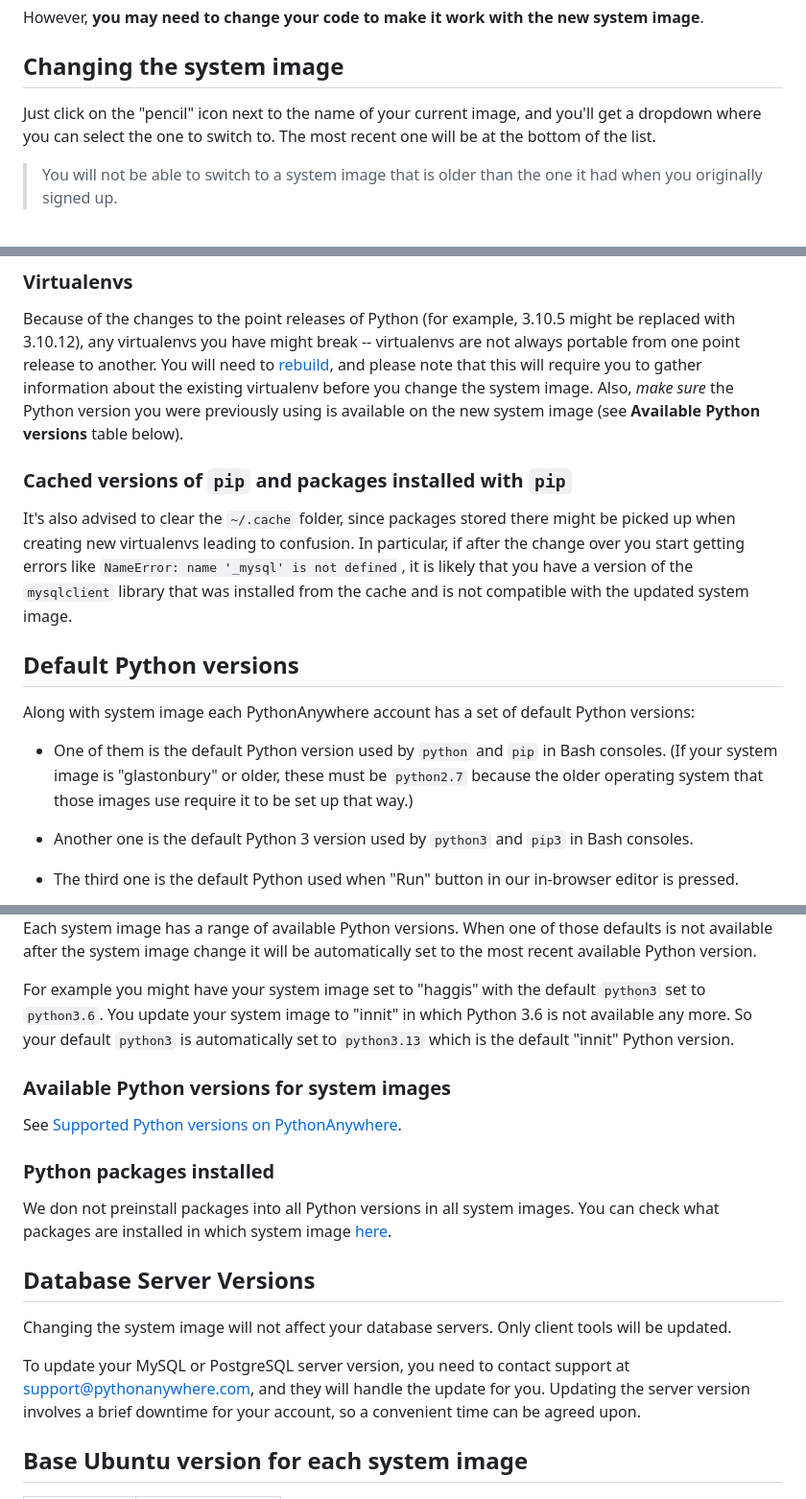
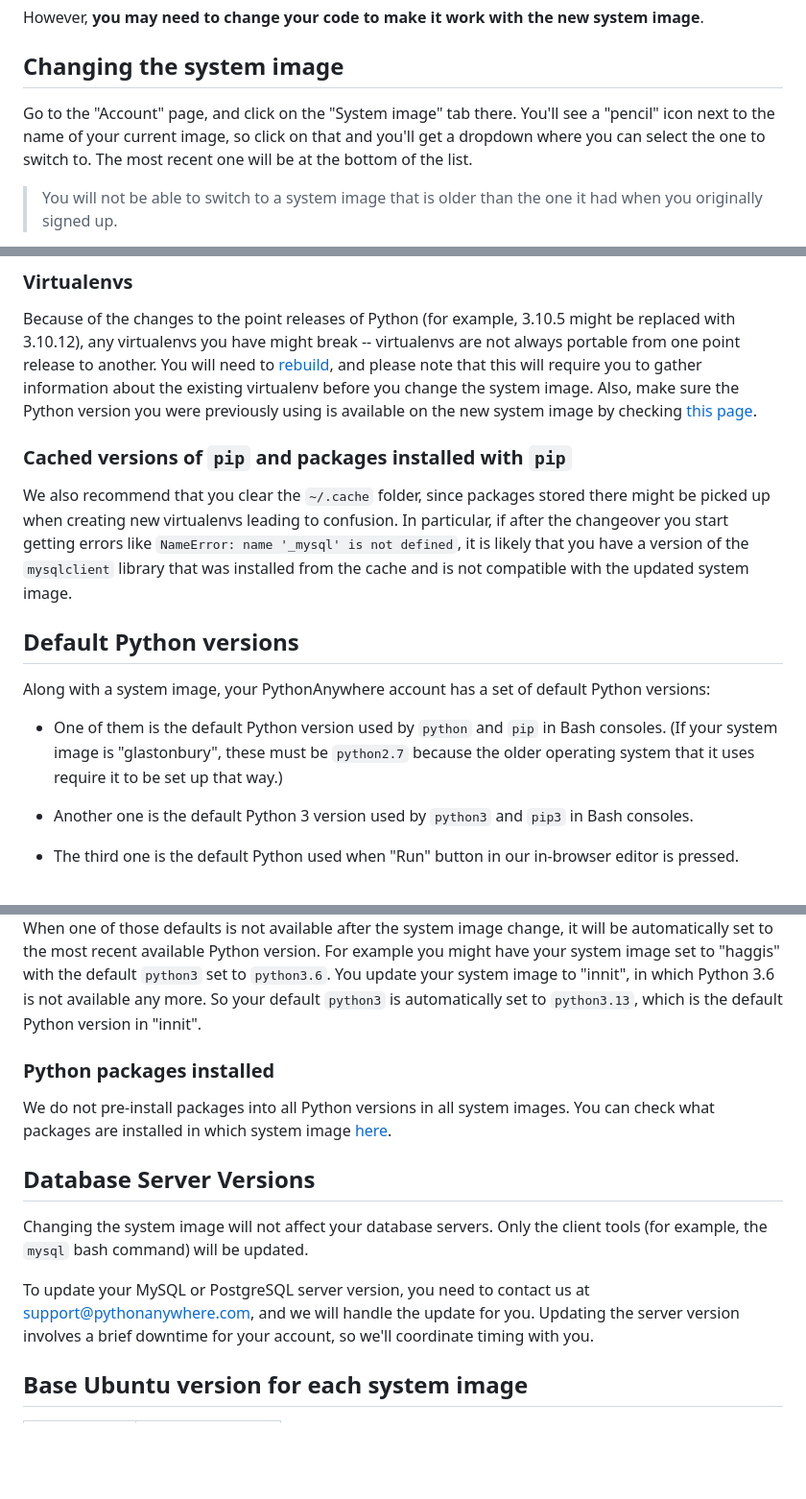
Before and after one commit to pythonanywhere/help_pages, a Markdown page: articles/ChangingSystemImage.md, 3 parts joined by grey strips. Shown at 96% size. Rendered like a GitHub page; blank space fills up the shorter version.

Commit message:
PA-1186: Tweaks to changing system  image page.

```diff
--- a/articles/ChangingSystemImage.md
+++ b/articles/ChangingSystemImage.md
@@ -19,7 +19,8 @@ system image**.
 
 ## Changing the system image
 
-Just click on the "pencil" icon next to the name of your current image, and
+Go to the "Account" page, and click on the "System image" tab there.  You'll see
+a "pencil" icon next to the name of your current image, so click on that and
 you'll get a dropdown where you can select the one to switch to. The most
 recent one will be at the bottom of the list.
 
@@ -59,27 +60,27 @@ virtualenvs you have might break -- virtualenvs are not always
 portable from one point release to another. You will need to
 [rebuild](/pages/RebuildingVirtualenvs), and please note that this will require
 you to gather information about the existing virtualenv before you change
-the system image.  Also, *make sure* the Python
+the system image.  Also, make sure the Python
 version you were previously using is available on the new system image
-(see **Available Python versions** table below).
+by checking [this page](/pages/PythonVersions).
 
 ### Cached versions of `pip` and packages installed with `pip`
 
-It's also advised to clear the `~/.cache` folder, since packages
+We also recommend that you clear the `~/.cache` folder, since packages
 stored there might be picked up when creating new virtualenvs leading
-to confusion.  In particular, if after the change over you start getting
+to confusion.  In particular, if after the changeover you start getting
 errors like `NameError: name '_mysql' is not defined`, it is likely that you
 have a version of the `mysqlclient` library that was installed from the cache
 and is not compatible with the updated system image.
 
 ## Default Python versions
 
-Along with system image each PythonAnywhere account has a set of
+Along with a system image, your PythonAnywhere account has a set of
 default Python versions:
 
 * One of them is the default Python version used by `python` and
-  `pip` in Bash consoles. (If your system image is "glastonbury" or older, these
-  must be `python2.7` because the older operating system that those images use
+  `pip` in Bash consoles. (If your system image is "glastonbury", these
+  must be `python2.7` because the older operating system that it uses
   require it to be set up that way.)
 
 * Another one is the default Python 3 version used by `python3` and
@@ -92,32 +94,28 @@ Each system image has a range of available Python versions.
 When one of those defaults is not available after the system
-image change it will be automatically set to the most recent available
-Python version.
-
-For example you might have your system image set to "haggis" with the default
+image change, it will be automatically set to the most recent available
+Python version.  For example you might have your system image set to "haggis" with the default
 `python3` set to `python3.6`. You update your system image to
-"innit" in which Python 3.6 is not available any more. So your
-default `python3` is automatically set to `python3.13` which is the
-default "innit" Python version.
-
-### Available Python versions for system images
-
-See [Supported Python versions on PythonAnywhere](/pages/PythonVersions).
+"innit", in which Python 3.6 is not available any more. So your
+default `python3` is automatically set to `python3.13`, which is the
+default Python version in "innit".
 
 ### Python packages installed
 
-We don not preinstall packages into all Python versions in all system images.
+We do not pre-install packages into all Python versions in all system images.
 You can check what packages are installed in which system
 image [here](https://www.pythonanywhere.com/batteries_included/).
 
+
 ## Database Server Versions
 
-Changing the system image will not affect your database servers. Only client
-tools will be updated.
+Changing the system image will not affect your database servers. Only the client
+tools (for example, the `mysql` bash command) will be updated.
 
-To update your MySQL or PostgreSQL server version, you need to contact support
-at support@pythonanywhere.com, and they will handle the update for you. Updating
-the server version involves a brief downtime for your account, so a convenient
-time can be agreed upon.
+To update your MySQL or PostgreSQL server version, you need to contact us
+at [support@pythonanywhere.com](mailto:support@pythonanywhere.com), and we will handle the update for you. Updating
+the server version involves a brief downtime for your account, so we'll coordinate
+timing with you.
+
 
 ## Base Ubuntu version for each system image
 
```
Also changed, not shown: other parts of articles/ChangingSystemImage.md (+2 -1 lines).
